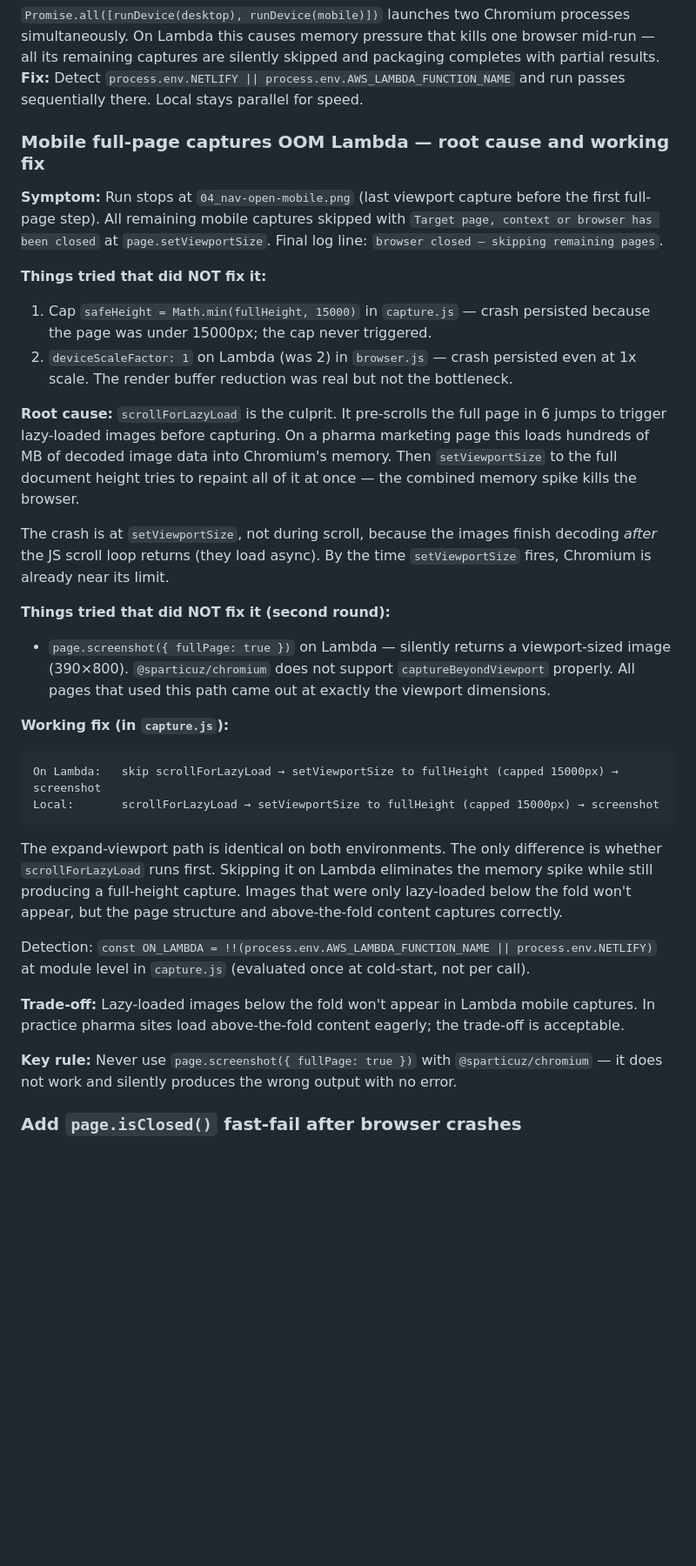
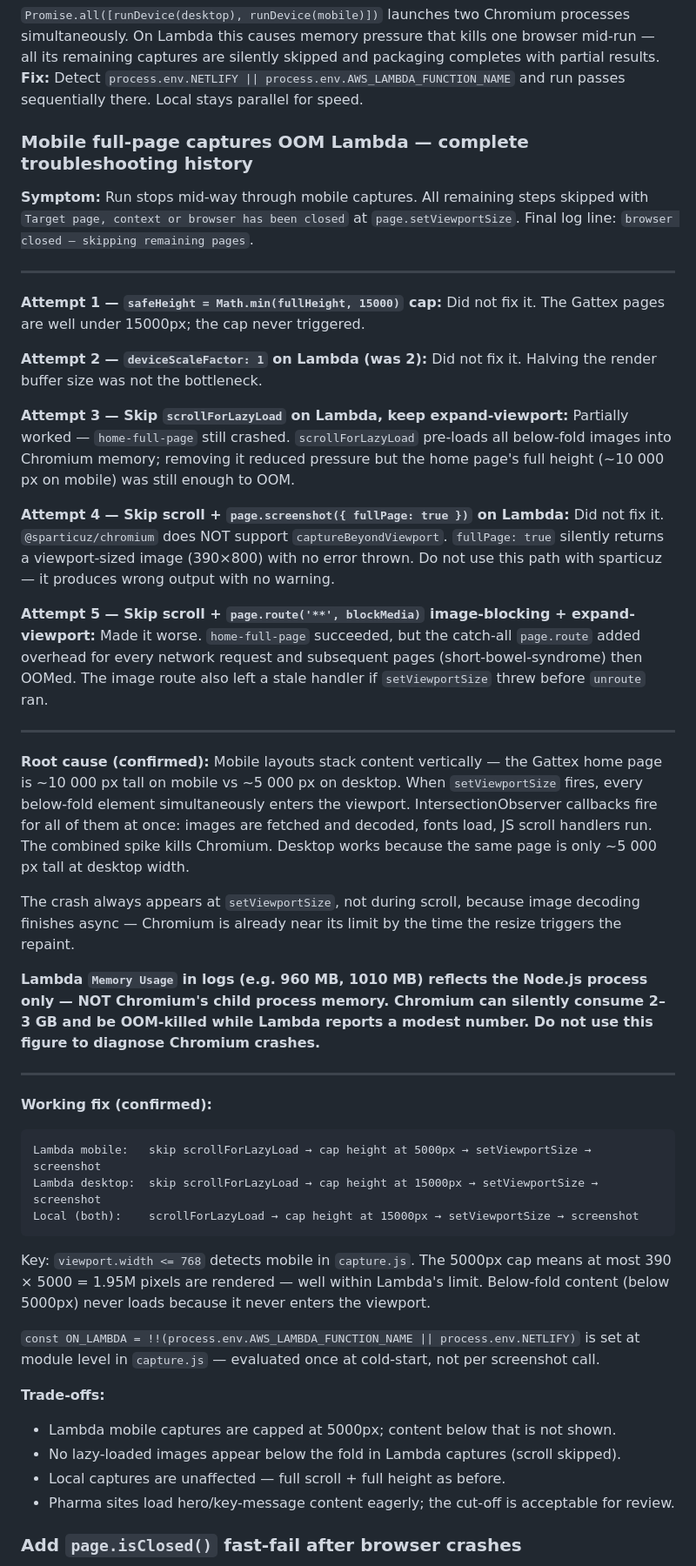
Before and after one commit to mickeydelo/SiteSnap, a Markdown page: plan.md, the part around the change. Shown at 87% size. Rendered like a GitHub page; blank space fills up the shorter version.

Commit message:
Update plan.md: complete Lambda mobile OOM troubleshooting history
Document all 5 attempts, what failed and why, the confirmed root cause
(mobile pages are 2-3x taller than desktop), the confirmed fix (5000px
mobile cap + skip scroll), and the key gotcha that Lambda Memory Usage
in logs only reflects Node.js — not Chromium's child process memory.

Co-Authored-By: Claude Sonnet 4.6 <noreply@anthropic.com>

````diff
--- a/plan.md
+++ b/plan.md
@@ -332,50 +332,71 @@ all its remaining captures are silently skipped and packaging completes with par
 **Fix:** Detect `process.env.NETLIFY || process.env.AWS_LAMBDA_FUNCTION_NAME` and run passes
 sequentially there. Local stays parallel for speed.
 
-### Mobile full-page captures OOM Lambda — root cause and working fix
+### Mobile full-page captures OOM Lambda — complete troubleshooting history
 
-**Symptom:** Run stops at `04_nav-open-mobile.png` (last viewport capture before the first
-full-page step). All remaining mobile captures skipped with `Target page, context or browser
-has been closed` at `page.setViewportSize`. Final log line: `browser closed — skipping remaining pages`.
+**Symptom:** Run stops mid-way through mobile captures. All remaining steps skipped with
+`Target page, context or browser has been closed` at `page.setViewportSize`.
+Final log line: `browser closed — skipping remaining pages`.
 
-**Things tried that did NOT fix it:**
-1. Cap `safeHeight = Math.min(fullHeight, 15000)` in `capture.js` — crash persisted because
-   the page was under 15000px; the cap never triggered.
-2. `deviceScaleFactor: 1` on Lambda (was 2) in `browser.js` — crash persisted even at 1x scale.
-   The render buffer reduction was real but not the bottleneck.
+---
 
-**Root cause:** `scrollForLazyLoad` is the culprit. It pre-scrolls the full page in 6 jumps to
-trigger lazy-loaded images before capturing. On a pharma marketing page this loads hundreds of MB
-of decoded image data into Chromium's memory. Then `setViewportSize` to the full document height
-tries to repaint all of it at once — the combined memory spike kills the browser.
+**Attempt 1 — `safeHeight = Math.min(fullHeight, 15000)` cap:** Did not fix it.
+The Gattex pages are well under 15000px; the cap never triggered.
 
-The crash is at `setViewportSize`, not during scroll, because the images finish decoding
-*after* the JS scroll loop returns (they load async). By the time `setViewportSize` fires,
-Chromium is already near its limit.
+**Attempt 2 — `deviceScaleFactor: 1` on Lambda (was 2):** Did not fix it.
+Halving the render buffer size was not the bottleneck.
 
-**Things tried that did NOT fix it (second round):**
-- `page.screenshot({ fullPage: true })` on Lambda — silently returns a viewport-sized image
-  (390×800). `@sparticuz/chromium` does not support `captureBeyondViewport` properly. All
-  pages that used this path came out at exactly the viewport dimensions.
+**Attempt 3 — Skip `scrollForLazyLoad` on Lambda, keep expand-viewport:**
+Partially worked — `home-full-page` still crashed.
+`scrollForLazyLoad` pre-loads all below-fold images into Chromium memory; removing it
+reduced pressure but the home page's full height (~10 000 px on mobile) was still enough to OOM.
 
-**Working fix (in `capture.js`):**
+**Attempt 4 — Skip scroll + `page.screenshot({ fullPage: true })` on Lambda:**
+Did not fix it. `@sparticuz/chromium` does NOT support `captureBeyondViewport`.
+`fullPage: true` silently returns a viewport-sized image (390×800) with no error thrown.
+Do not use this path with sparticuz — it produces wrong output with no warning.
+
+**Attempt 5 — Skip scroll + `page.route('**', blockMedia)` image-blocking + expand-viewport:**
+Made it worse. `home-full-page` succeeded, but the catch-all `page.route` added overhead
+for every network request and subsequent pages (short-bowel-syndrome) then OOMed.
+The image route also left a stale handler if `setViewportSize` threw before `unroute` ran.
+
+---
+
+**Root cause (confirmed):**
+Mobile layouts stack content vertically — the Gattex home page is ~10 000 px tall on mobile
+vs ~5 000 px on desktop. When `setViewportSize` fires, every below-fold element simultaneously
+enters the viewport. IntersectionObserver callbacks fire for all of them at once: images are
+fetched and decoded, fonts load, JS scroll handlers run. The combined spike kills Chromium.
+Desktop works because the same page is only ~5 000 px tall at desktop width.
+
+The crash always appears at `setViewportSize`, not during scroll, because image decoding
+finishes async — Chromium is already near its limit by the time the resize triggers the repaint.
+
+**Lambda `Memory Usage` in logs (e.g. 960 MB, 1010 MB) reflects the Node.js process only —
+NOT Chromium's child process memory. Chromium can silently consume 2–3 GB and be OOM-killed
+while Lambda reports a modest number. Do not use this figure to diagnose Chromium crashes.**
+
+---
+
+**Working fix (confirmed):**
 ```
-On Lambda:   skip scrollForLazyLoad → setViewportSize to fullHeight (capped 15000px) → screenshot
-Local:       scrollForLazyLoad → setViewportSize to fullHeight (capped 15000px) → screenshot
+Lambda mobile:   skip scrollForLazyLoad → cap height at 5000px → setViewportSize → screenshot
+Lambda desktop:  skip scrollForLazyLoad → cap height at 15000px → setViewportSize → screenshot
+Local (both):    scrollForLazyLoad → cap height at 15000px → setViewportSize → screenshot
 ```
-The expand-viewport path is identical on both environments. The only difference is whether
-`scrollForLazyLoad` runs first. Skipping it on Lambda eliminates the memory spike while still
-producing a full-height capture. Images that were only lazy-loaded below the fold won't appear,
-but the page structure and above-the-fold content captures correctly.
+Key: `viewport.width <= 768` detects mobile in `capture.js`. The 5000px cap means at most
+390 × 5000 = 1.95M pixels are rendered — well within Lambda's limit. Below-fold content
+(below 5000px) never loads because it never enters the viewport.
 
-Detection: `const ON_LAMBDA = !!(process.env.AWS_LAMBDA_FUNCTION_NAME || process.env.NETLIFY)`
-at module level in `capture.js` (evaluated once at cold-start, not per call).
+`const ON_LAMBDA = !!(process.env.AWS_LAMBDA_FUNCTION_NAME || process.env.NETLIFY)` is set at
+module level in `capture.js` — evaluated once at cold-start, not per screenshot call.
 
-**Trade-off:** Lazy-loaded images below the fold won't appear in Lambda mobile captures.
-In practice pharma sites load above-the-fold content eagerly; the trade-off is acceptable.
-
-**Key rule:** Never use `page.screenshot({ fullPage: true })` with `@sparticuz/chromium` —
-it does not work and silently produces the wrong output with no error.
+**Trade-offs:**
+- Lambda mobile captures are capped at 5000px; content below that is not shown.
+- No lazy-loaded images appear below the fold in Lambda captures (scroll skipped).
+- Local captures are unaffected — full scroll + full height as before.
+- Pharma sites load hero/key-message content eagerly; the cut-off is acceptable for review.
 
 ### Add `page.isClosed()` fast-fail after browser crashes
 When Chromium dies mid-run every subsequent operation throws "Target page, context or browser
````
